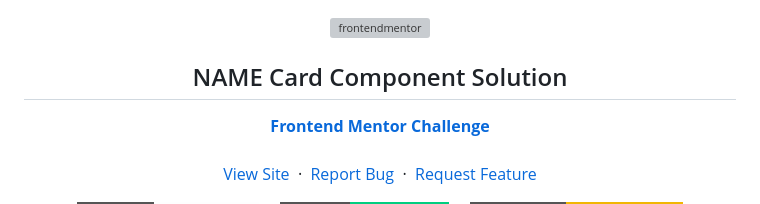
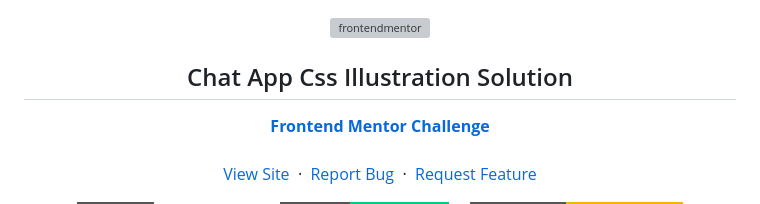
Before and after one commit to luccasfaro/chat-app-css-illustration, a Markdown page: README.md, the part around the change. Drawn GitHub-style; badges without logos; grey boxes are pictures that could not be loaded.

```diff
--- a/README.md
+++ b/README.md
@@ -2,7 +2,7 @@
 
   <img src="https://www.frontendmentor.io/static/images/logo-mobile.svg" alt="frontendmentor" width="80">
 
-  <h2 align="center">NAME Card Component Solution</h2>
+  <h2 align="center">Chat App Css Illustration Solution</h2>
   <p align="center">
     <a href="https://www.frontendmentor.io/challenges/chat-app-css-illustration-O5auMkFqY" target="_blank"><strong>Frontend Mentor Challenge</strong></a>
     <br />
```
